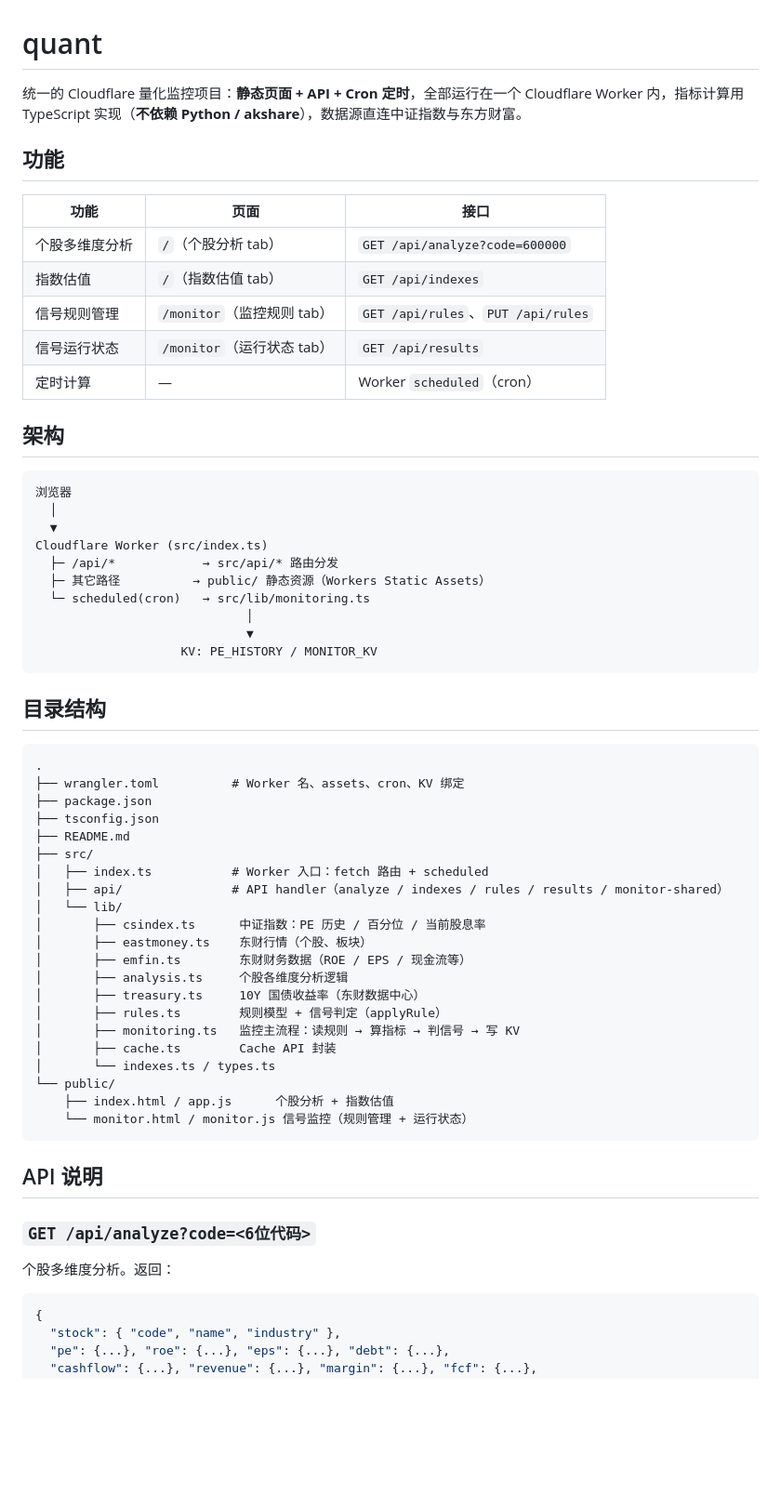
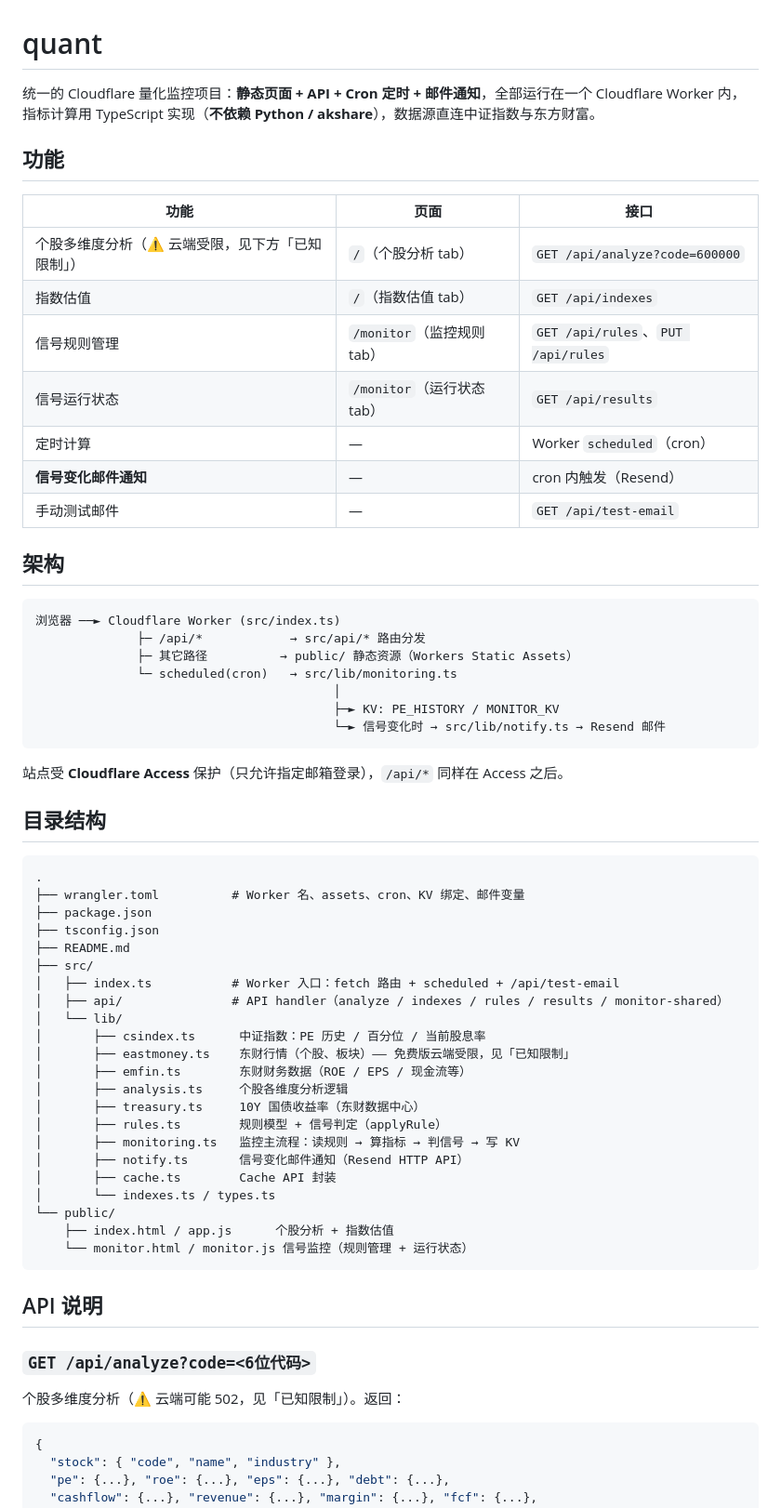
Before and after one commit to lilecloud/cloudflare-quant, a Markdown page: README.md, the part around one of its changes. Shown at 93% size. GitHub-like rendering; blank space fills up the shorter version.

Commit message:
docs: README 更新（邮件通知/测试接口/已知限制/UI 说明）

````diff
--- a/README.md
+++ b/README.md
@@ -1,51 +1,53 @@
 # quant
 
-统一的 Cloudflare 量化监控项目：**静态页面 + API + Cron 定时**，全部运行在一个 Cloudflare Worker 内，指标计算用 TypeScript 实现（**不依赖 Python / akshare**），数据源直连中证指数与东方财富。
+统一的 Cloudflare 量化监控项目：**静态页面 + API + Cron 定时 + 邮件通知**，全部运行在一个 Cloudflare Worker 内，指标计算用 TypeScript 实现（**不依赖 Python / akshare**），数据源直连中证指数与东方财富。
 
 ## 功能
 
 | 功能 | 页面 | 接口 |
 |---|---|---|
-| 个股多维度分析 | `/`（个股分析 tab） | `GET /api/analyze?code=600000` |
+| 个股多维度分析（⚠️ 云端受限，见下方「已知限制」） | `/`（个股分析 tab） | `GET /api/analyze?code=600000` |
 | 指数估值 | `/`（指数估值 tab） | `GET /api/indexes` |
 | 信号规则管理 | `/monitor`（监控规则 tab） | `GET /api/rules`、`PUT /api/rules` |
 | 信号运行状态 | `/monitor`（运行状态 tab） | `GET /api/results` |
 | 定时计算 | — | Worker `scheduled`（cron） |
+| **信号变化邮件通知** | — | cron 内触发（Resend） |
+| 手动测试邮件 | — | `GET /api/test-email` |
 
 ## 架构
 
 ```
-浏览器
-  │
-  ▼
-Cloudflare Worker (src/index.ts)
-  ├─ /api/*            → src/api/* 路由分发
-  ├─ 其它路径          → public/ 静态资源（Workers Static Assets）
-  └─ scheduled(cron)   → src/lib/monitoring.ts
-                             │
-                             ▼
-                    KV: PE_HISTORY / MONITOR_KV
+浏览器 ──► Cloudflare Worker (src/index.ts)
+              ├─ /api/*            → src/api/* 路由分发
+              ├─ 其它路径          → public/ 静态资源（Workers Static Assets）
+              └─ scheduled(cron)   → src/lib/monitoring.ts
+                                         │
+                                         ├─► KV: PE_HISTORY / MONITOR_KV
+                                         └─► 信号变化时 → src/lib/notify.ts → Resend 邮件
 ```
+
+站点受 **Cloudflare Access** 保护（只允许指定邮箱登录），`/api/*` 同样在 Access 之后。
 
 ## 目录结构
 
 ```
 .
-├── wrangler.toml          # Worker 名、assets、cron、KV 绑定
+├── wrangler.toml          # Worker 名、assets、cron、KV 绑定、邮件变量
 ├── package.json
 ├── tsconfig.json
 ├── README.md
 ├── src/
-│   ├── index.ts           # Worker 入口：fetch 路由 + scheduled
+│   ├── index.ts           # Worker 入口：fetch 路由 + scheduled + /api/test-email
 │   ├── api/               # API handler（analyze / indexes / rules / results / monitor-shared）
 │   └── lib/
 │       ├── csindex.ts      中证指数：PE 历史 / 百分位 / 当前股息率
-│       ├── eastmoney.ts    东财行情（个股、板块）
+│       ├── eastmoney.ts    东财行情（个股、板块）—— 免费版云端受限，见「已知限制」
 │       ├── emfin.ts        东财财务数据（ROE / EPS / 现金流等）
 │       ├── analysis.ts     个股各维度分析逻辑
 │       ├── treasury.ts     10Y 国债收益率（东财数据中心）
 │       ├── rules.ts        规则模型 + 信号判定（applyRule）
 │       ├── monitoring.ts   监控主流程：读规则 → 算指标 → 判信号 → 写 KV
+│       ├── notify.ts       信号变化邮件通知（Resend HTTP API）
 │       ├── cache.ts        Cache API 封装
 │       └── indexes.ts / types.ts
 └── public/
@@ -57,7 +59,7 @@ Cloudflare Worker (src/index.ts)
 
 ### `GET /api/analyze?code=<6位代码>`
 
-个股多维度分析。返回：
+个股多维度分析（⚠️ 云端可能 502，见「已知限制」）。返回：
 
 ```jsonc
 {
````
Also changed, not shown: other parts of README.md (+42 -6 lines).
